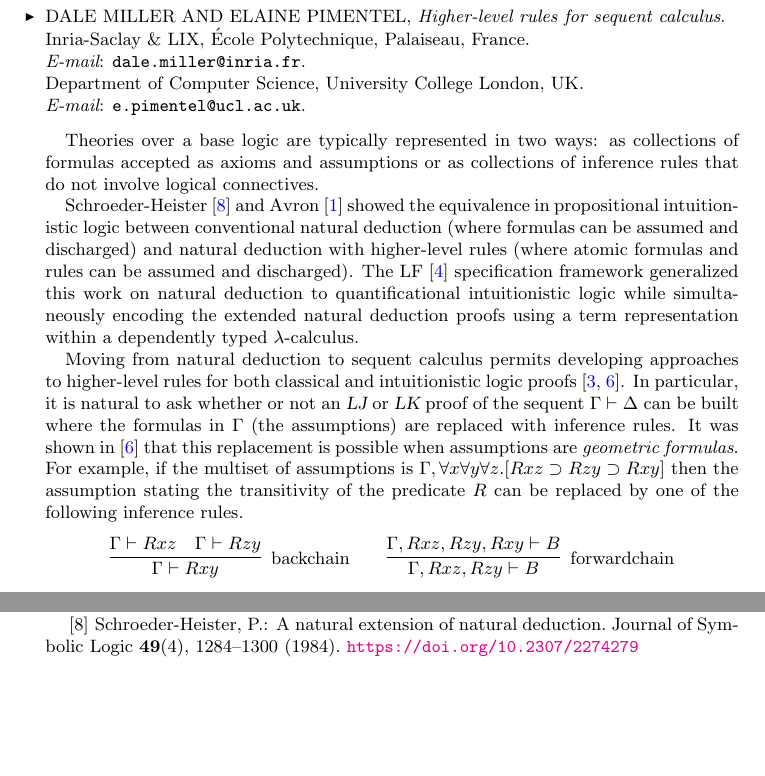
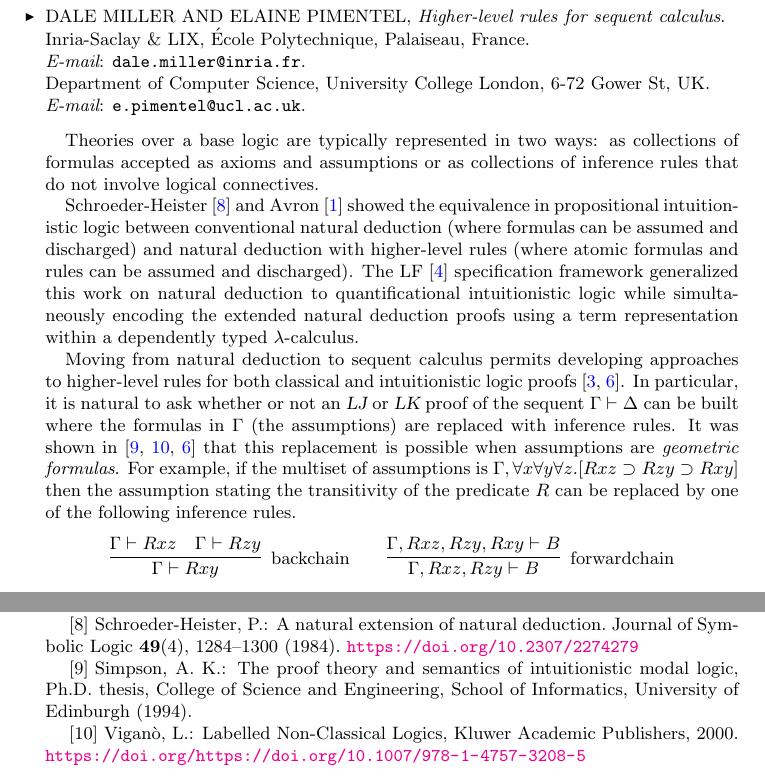
Before and after one commit to elainepimentel/systems-of-rules, a LaTeX thesis (ps2024/abstract.tex): two parts of pages 1 and 2 of 2, joined at a grey line, cut so that both start at the same text, the shorter picture padded with empty space. Compiled offline with pdfLaTeX; a LaTeX package or settings file that is missing is left out.

Commit message:
Final version of abstract

```diff
--- a/ps2024/abstract.tex
+++ b/ps2024/abstract.tex
@@ -45,7 +45,7 @@
 \meettitle{Higher-level rules for sequent calculus}
 \affil{Inria-Saclay \& LIX, \'Ecole Polytechnique, Palaiseau, France}
 \meetemail{dale.miller@inria.fr}
-\affil{Department of Computer Science, University College London, UK}
+\affil{Department of Computer Science, University College London, 6-72 Gower St, UK}
 \meetemail{e.pimentel@ucl.ac.uk}
 
 \medskip
@@ -72,7 +72,7 @@ logic proofs~\cite{ciabattoni18tocl,negri03aml}. In particular, it is
 natural to ask whether or not an \LJ or \LK proof of the sequent
 $\twoseq{\Gamma}{\Delta}$ can be built where the formulas in $\Gamma$
 (the assumptions) are replaced with inference rules. It was shown in
-\cite{negri03aml} that this replacement is possible when assumptions
+\cite{Sim94,Vig00,negri03aml} that this replacement is possible when assumptions
 are \emph{geometric formulas}. For example, if the multiset of
 assumptions is $\Gamma, \forall x\forall y\forall
 z.[\R{x}{z}\imp\R{z}{y}\imp\R{x}{y}]$ then the assumption stating the
@@ -190,6 +190,15 @@ Negri, S.: Proof analysis beyond geometric theories: from rule systems to
 Schroeder-Heister, P.: A natural extension of natural deduction. Journal of
   Symbolic Logic  \textbf{49}(4),  1284--1300 (1984). \doi{10.2307/2274279}
 
+\bibitem{Sim94}
+Simpson, A.~K.: The proof theory and semantics of intuitionistic modal logic,
+  Ph.D. thesis, College of Science and Engineering, School of Informatics,
+  University of Edinburgh (1994).
+
+\bibitem{Vig00}
+Vigan\`o, L.: Labelled Non-Classical Logics, Kluwer Academic Publishers, 2000.
+\doi{https://doi.org/10.1007/978-1-4757-3208-5}
+
 \end{thebibliography}
 
 % \bibliography{../../../Dropbox/Writing/references/master}
```
